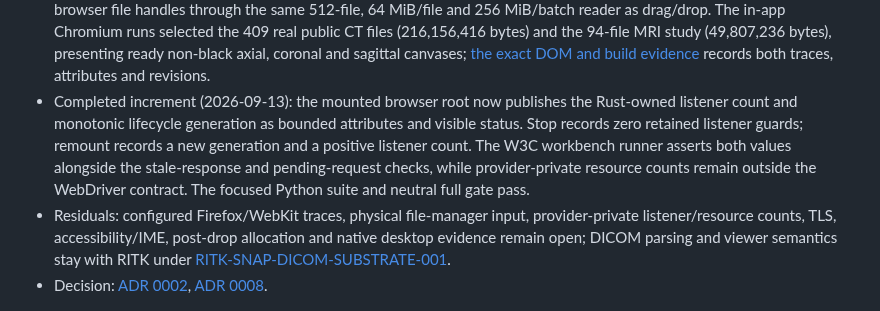
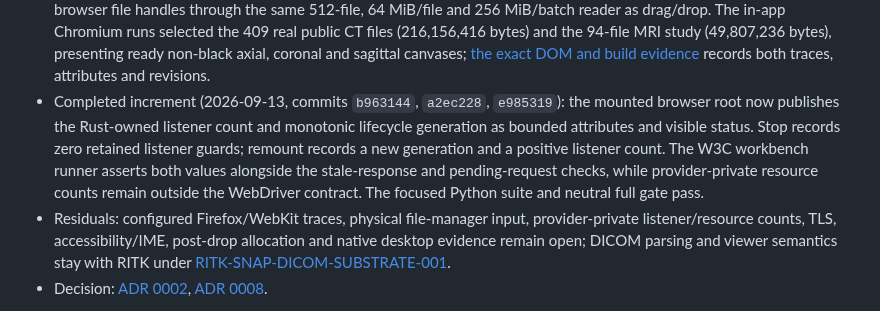
Before and after one commit to ryancinsight/metis, a Markdown page: backlog.md, the part around the change. Drawn GitHub-style.

Commit message:
docs(browser): Link lifecycle delivery
Link the lifecycle implementation and evidence commits from the active browser item.

Item: METIS-BROWSER-001

Refs: backlog.md#METIS-BROWSER-001

```diff
--- a/backlog.md
+++ b/backlog.md
@@ -60,7 +60,7 @@ an owner. “Unsupported” cannot replace delivery of a required mobile/native
 - Completed increment (2026-09-11, Edge WebDriver): `browser_drop.py` ran against the current gallery with the public 409-file MRI-DIR CT study. The trace records Edge 153.0.4234.19, Metis `0f7093e6701af4ab4a3779925206d7a31f964319`, RITK `0bad9eb2c77b91e57fff3e9dc472a42201e061aa`, trusted file-backed drag events, per-file hashes, exact three-canvas RGBA oracles, three overflow rejections, window/element PNGs and `session_closed: true`; the refreshed provenance is `docs/manual/images/browser-gallery.json`.
 - Completed increment (2026-09-11, Metis `1321bd434500744e4d80fb906d10d9aa74590003`, RITK `0bad9eb2c77b91e57fff3e9dc472a42201e061aa`): pointer evidence now requires every phase (`pointerdown`, `pointermove`, `pointerup`) and rejects incomplete or untrusted event mutants. The real Edge trace and RITK validation remain bound to the accepted public study in [`docs/manual/images`](docs/manual/images/browser-gallery-canvas.json).
 - Completed increment (2026-09-12, Metis `8c105e1`, Moirai `3caa6c24`, RITK consumer `52f5c52fbe3b8df18f275159ba7d79bd2a57c9c0`): the user-activated `#file-input` chooser now feeds Moirai's bounded browser file handles through the same 512-file, 64 MiB/file and 256 MiB/batch reader as drag/drop. The in-app Chromium runs selected the 409 real public CT files (216,156,416 bytes) and the 94-file MRI study (49,807,236 bytes), presenting ready non-black axial, coronal and sagittal canvases; [the exact DOM and build evidence](docs/VERIFICATION.md#browser-file-selection-evidence--2026-09-12) records both traces, attributes and revisions.
-- Completed increment (2026-09-13): the mounted browser root now publishes the Rust-owned listener count and monotonic lifecycle generation as bounded attributes and visible status. Stop records zero retained listener guards; remount records a new generation and a positive listener count. The W3C workbench runner asserts both values alongside the stale-response and pending-request checks, while provider-private resource counts remain outside the WebDriver contract. The focused Python suite and neutral full gate pass.
+- Completed increment (2026-09-13, commits `b963144`, `a2ec228`, `e985319`): the mounted browser root now publishes the Rust-owned listener count and monotonic lifecycle generation as bounded attributes and visible status. Stop records zero retained listener guards; remount records a new generation and a positive listener count. The W3C workbench runner asserts both values alongside the stale-response and pending-request checks, while provider-private resource counts remain outside the WebDriver contract. The focused Python suite and neutral full gate pass.
 - Residuals: configured Firefox/WebKit traces, physical file-manager input, provider-private listener/resource counts, TLS, accessibility/IME, post-drop allocation and native desktop evidence remain open; DICOM parsing and viewer semantics stay with RITK under [RITK-SNAP-DICOM-SUBSTRATE-001](../ritk/backlog.md#RITK-SNAP-DICOM-SUBSTRATE-001).
 - Decision: [ADR 0002](docs/adr/0002-web-application-contract.md), [ADR 0008](docs/adr/0008-browser-host-boundary.md).
 
```
